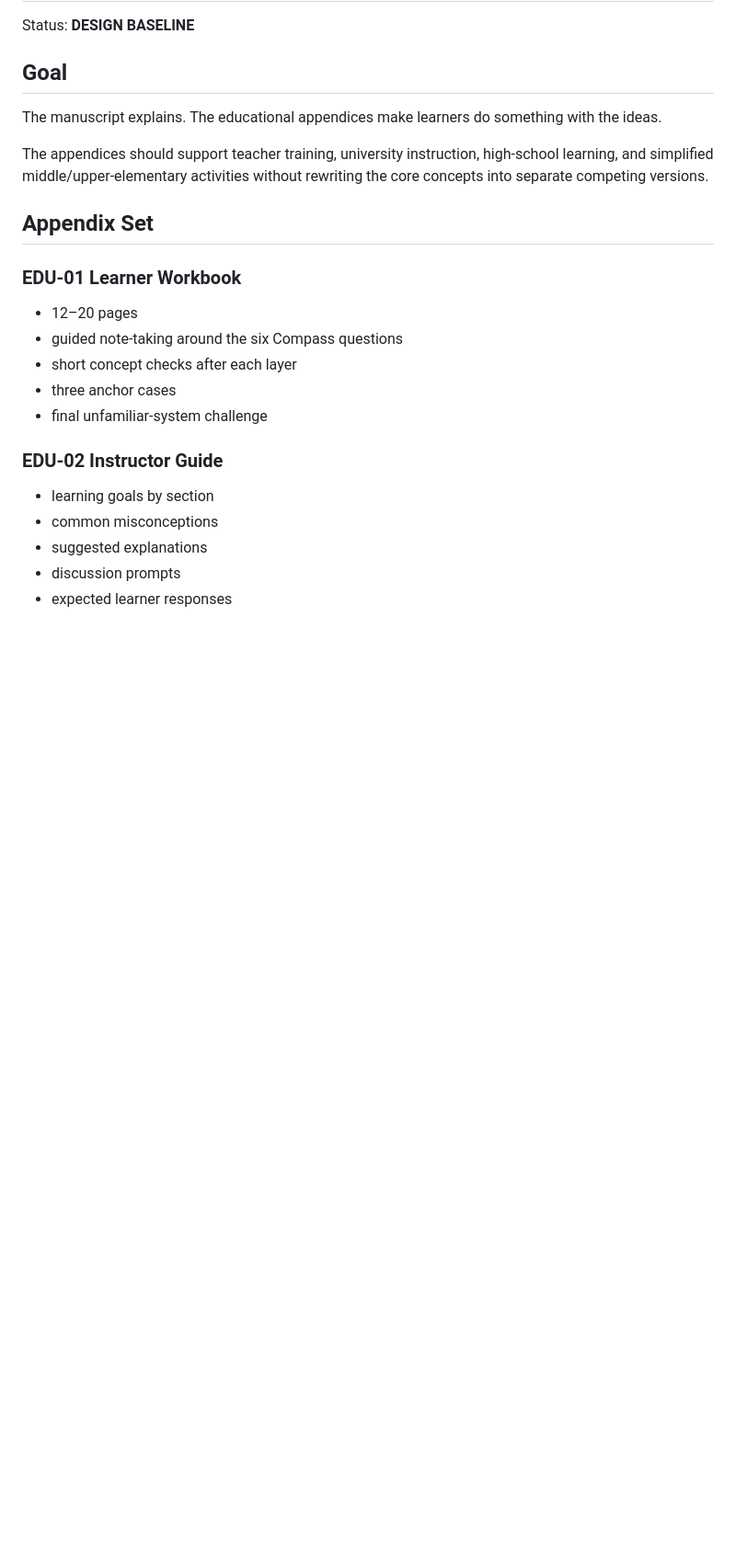
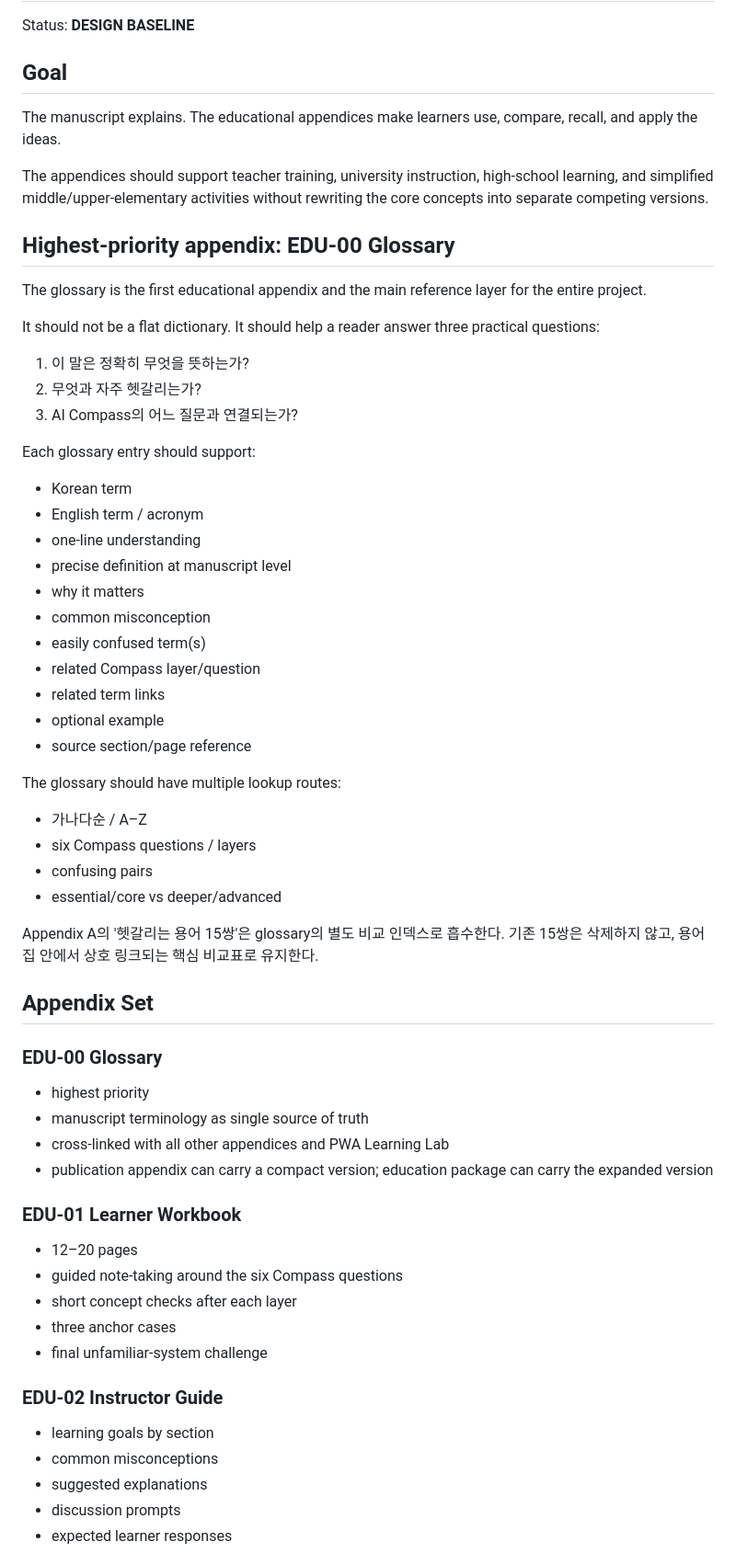
Before and after one commit to boundaryx01-uniquelife/ai-compass, a Markdown page: docs/education/AI_COMPASS_EDUCATION_APPENDIX_PLAN_v1.0.md, the part around one of its changes. Shown at 92% size. GitHub-like rendering; blank space fills up the shorter version.

Commit message:
docs: prioritize AI Compass glossary in education appendix

```diff
--- a/docs/education/AI_COMPASS_EDUCATION_APPENDIX_PLAN_v1.0.md
+++ b/docs/education/AI_COMPASS_EDUCATION_APPENDIX_PLAN_v1.0.md
@@ -4,11 +4,48 @@ Status: **DESIGN BASELINE**
 
 ## Goal
 
-The manuscript explains. The educational appendices make learners do something with the ideas.
+The manuscript explains. The educational appendices make learners use, compare, recall, and apply the ideas.
 
 The appendices should support teacher training, university instruction, high-school learning, and simplified middle/upper-elementary activities without rewriting the core concepts into separate competing versions.
 
+## Highest-priority appendix: EDU-00 Glossary
+
+The glossary is the first educational appendix and the main reference layer for the entire project.
+
+It should not be a flat dictionary. It should help a reader answer three practical questions:
+
+1. 이 말은 정확히 무엇을 뜻하는가?
+2. 무엇과 자주 헷갈리는가?
+3. AI Compass의 어느 질문과 연결되는가?
+
+Each glossary entry should support:
+- Korean term
+- English term / acronym
+- one-line understanding
+- precise definition at manuscript level
+- why it matters
+- common misconception
+- easily confused term(s)
+- related Compass layer/question
+- related term links
+- optional example
+- source section/page reference
+
+The glossary should have multiple lookup routes:
+- 가나다순 / A–Z
+- six Compass questions / layers
+- confusing pairs
+- essential/core vs deeper/advanced
+
+Appendix A의 '헷갈리는 용어 15쌍'은 glossary의 별도 비교 인덱스로 흡수한다. 기존 15쌍은 삭제하지 않고, 용어집 안에서 상호 링크되는 핵심 비교표로 유지한다.
+
 ## Appendix Set
+
+### EDU-00 Glossary
+- highest priority
+- manuscript terminology as single source of truth
+- cross-linked with all other appendices and PWA Learning Lab
+- publication appendix can carry a compact version; education package can carry the expanded version
 
 ### EDU-01 Learner Workbook
 - 12–20 pages
```
Also changed, not shown: other parts of docs/education/AI_COMPASS_EDUCATION_APPENDIX_PLAN_v1.0.md (+17 -11 lines).
